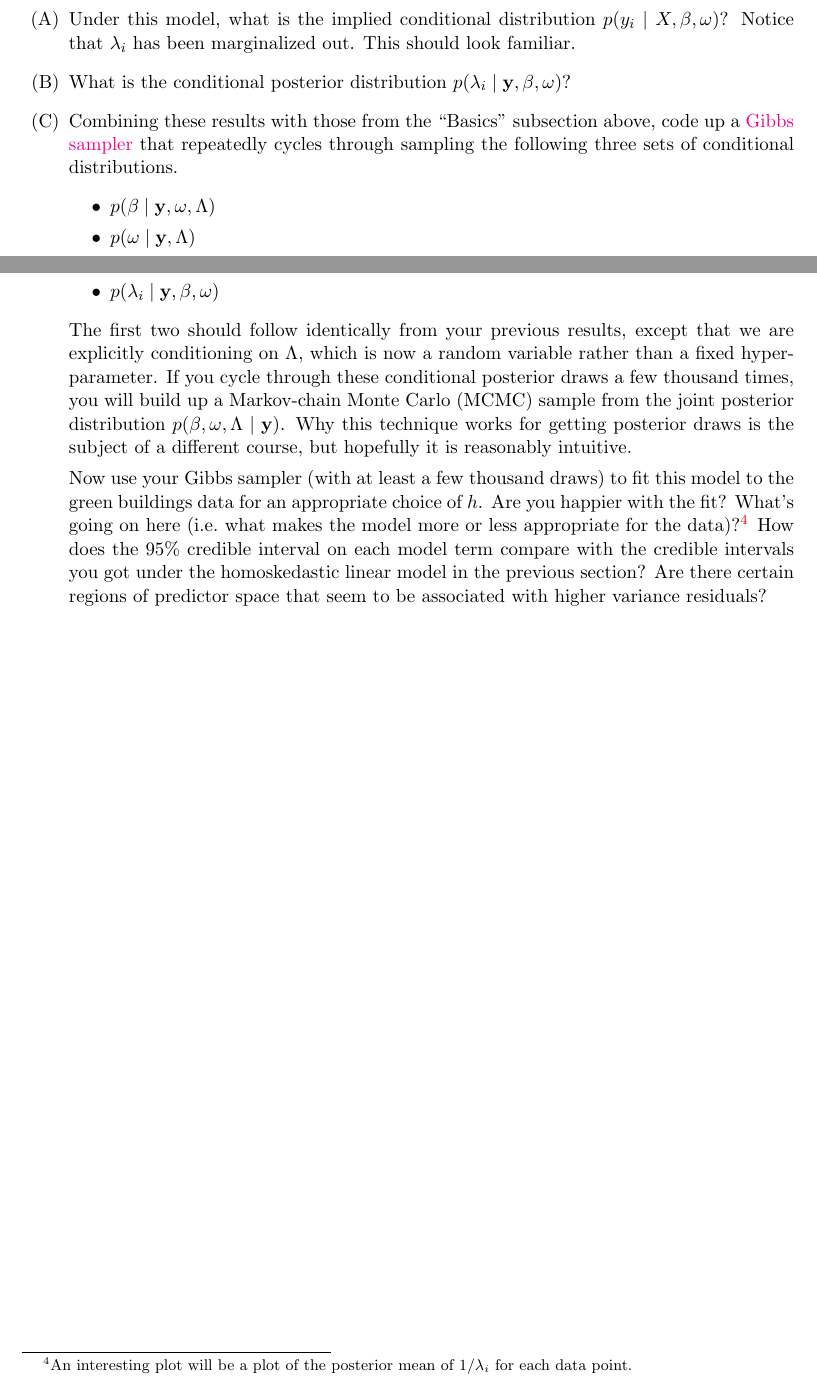
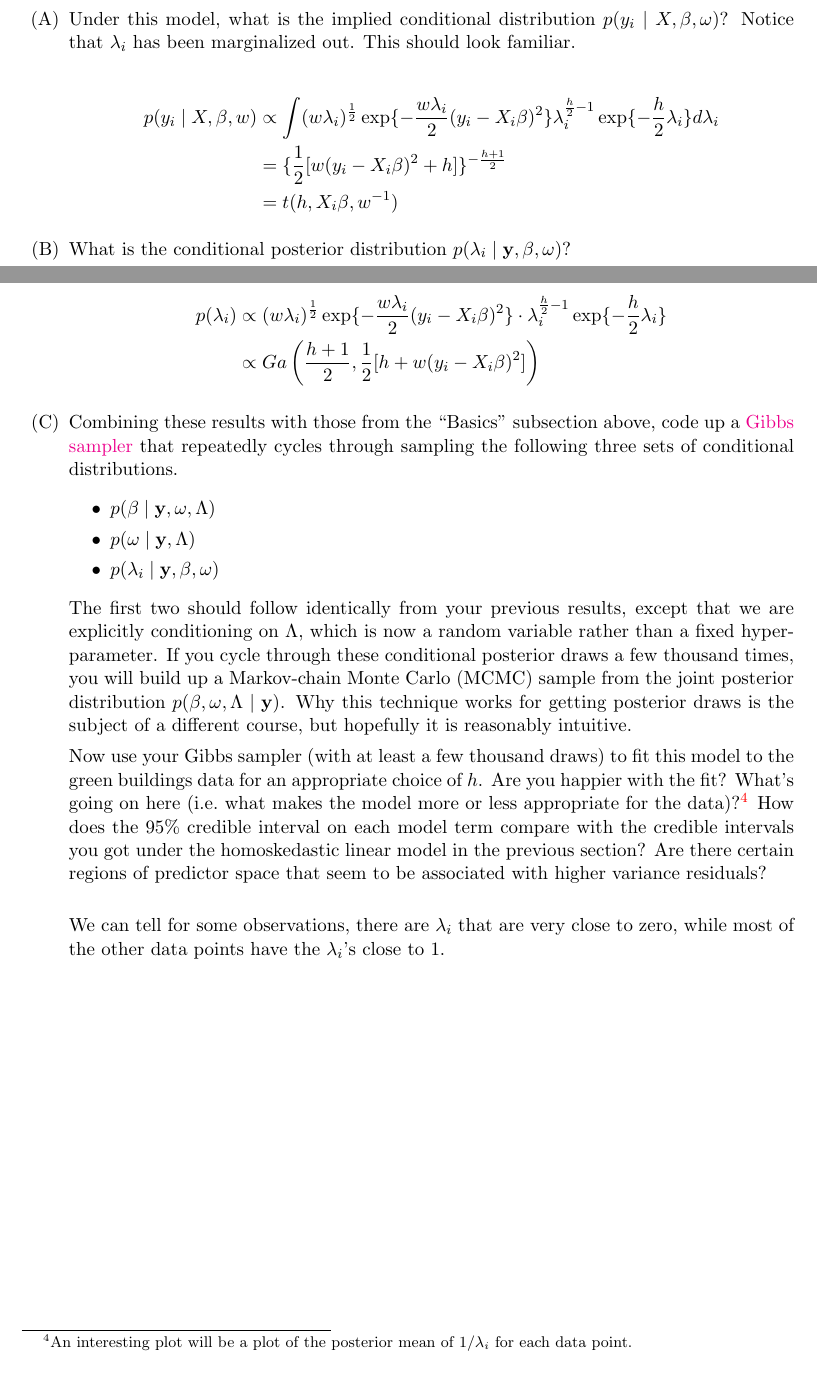
Before and after one commit to YunshanDYS/SDS383D_HW_YD, a LaTeX problem sheet (Ex3/exercises03-SDS383D.tex): two parts of pages 10 and 11 of 11 before the commit and two parts of pages 10 and 11 of 12 after it, joined at a grey line, cut so that both start at the same text. Compiled offline with pdfLaTeX.

Commit message:
Updates from Overleaf

```diff
--- a/Ex3/exercises03-SDS383D.tex
+++ b/Ex3/exercises03-SDS383D.tex
@@ -372,7 +372,18 @@ where $h$ is a fixed hyperparameter.
 
 \item Under this model, what is the implied conditional distribution $p(y_i \mid X, \beta, \omega)$?  Notice that $\lambda_i$ has been marginalized out.  This should look familiar.
 
+\begin{align*}
+    p(y_i \mid X,\beta,w) &\propto \int (w\lambda_i)^\half \exp\{-\frac{w\lambda_i}{2} (y_i - X_i\beta)^2\} \lambda_i^{\frac{h}{2}-1} \exp\{-\frac{h}{2}\lambda_i\}  d\lambda_i \\
+    &= \{\half [w(y_i-X_i\beta)^2 + h] \}^{-\frac{h+1}{2}} \\
+    &= t(h,X_i\beta,w^{-1})
+\end{align*}
+
 \item What is the conditional posterior distribution $p(\lambda_i \mid \by, \beta, \omega)$?
+
+\begin{align*}
+    p(\lambda_i) &\propto (w\lambda_i)^{\half} \exp\{-\frac{w\lambda_i}{2} (y_i - X_i\beta)^2\} \cdot \lambda_i^{\frac{h}{2}-1} \exp\{-\frac{h}{2}\lambda_i\} \\
+    &\propto Ga\left(\frac{h+1}{2}, \half [h + w(y_i - X_i\beta)^2]\right)
+\end{align*}
 
 \item Combining these results with those from the ``Basics'' subsection above, code up a \href{http://en.wikipedia.org/wiki/Gibbs_sampling}{Gibbs sampler} that repeatedly cycles through sampling the following three sets of conditional distributions.
 \begin{itemize}
@@ -387,3 +410,8 @@ Now use your Gibbs sampler (with at least a few thousand draws) to fit this mode
+    \label{fig:hist_res}
+\end{figure}
+
+We can tell for some observations, there are $\lambda_i$ that are very close to zero, while most of the other data points have the $\lambda_i$'s close to 1.
+
 \end{enumerate}
 
 
```
Also changed, not shown: Ex3/figures/lamb_inv.jpeg (added), Ex3/figures/res_gibbs.jpeg (added), Ex3/figures/stud.jpeg (added), Ex3/exercises03-SDS383D.tex (12 more changed lines).
